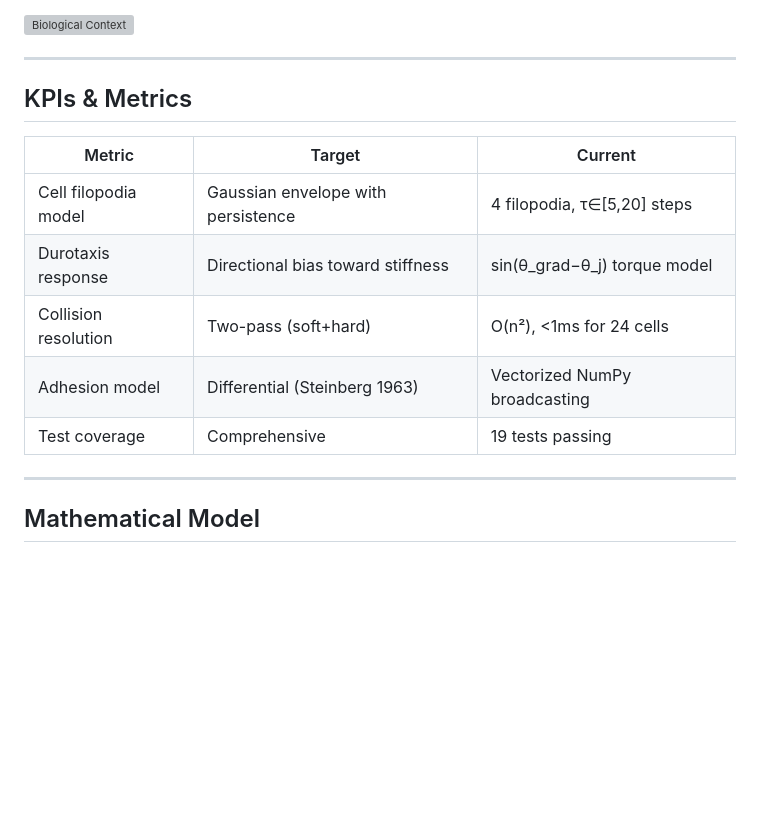
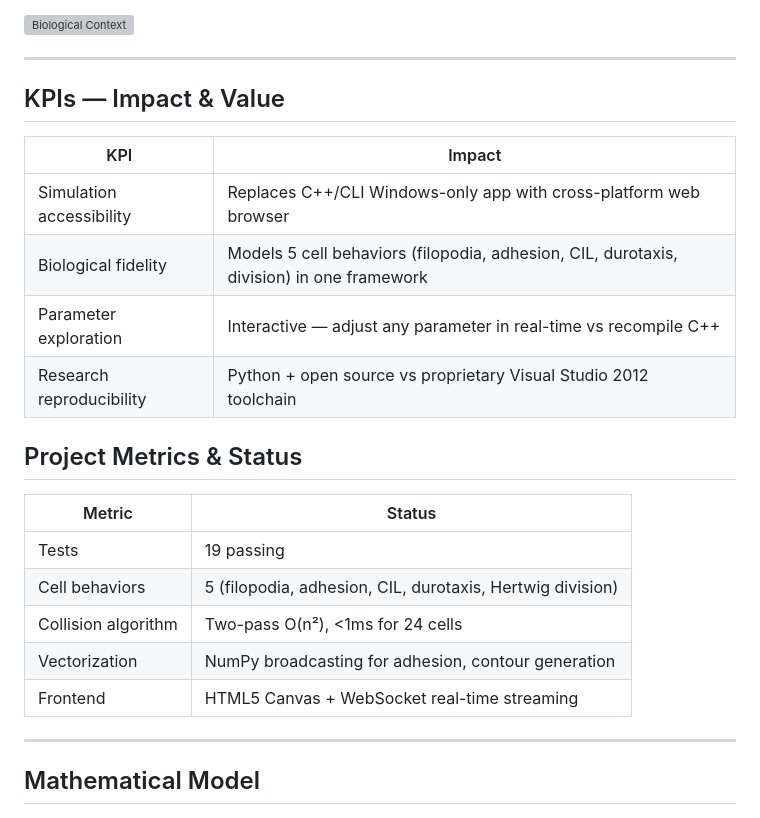
Before and after one commit to fsantibanezleal/SCIAN_LEO_CPM, a Markdown page: README.md, the part around the change. Rendered like a GitHub page; blank space fills up the shorter version; grey boxes are pictures that could not be loaded.

Commit message:
Docs: Separate KPIs (impact) from Metrics (technical) in README

```diff
--- a/README.md
+++ b/README.md
@@ -14,15 +14,24 @@ Understanding how cells migrate collectively during embryonic development is fun
 
 ---
 
-## KPIs & Metrics
+## KPIs — Impact & Value
 
-| Metric | Target | Current |
-|--------|--------|---------|
-| Cell filopodia model | Gaussian envelope with persistence | 4 filopodia, τ∈[5,20] steps |
-| Durotaxis response | Directional bias toward stiffness | sin(θ_grad−θ_j) torque model |
-| Collision resolution | Two-pass (soft+hard) | O(n²), <1ms for 24 cells |
-| Adhesion model | Differential (Steinberg 1963) | Vectorized NumPy broadcasting |
-| Test coverage | Comprehensive | 19 tests passing |
+| KPI | Impact |
+|-----|--------|
+| Simulation accessibility | Replaces C++/CLI Windows-only app with cross-platform web browser |
+| Biological fidelity | Models 5 cell behaviors (filopodia, adhesion, CIL, durotaxis, division) in one framework |
+| Parameter exploration | Interactive — adjust any parameter in real-time vs recompile C++ |
+| Research reproducibility | Python + open source vs proprietary Visual Studio 2012 toolchain |
+
+## Project Metrics & Status
+
+| Metric | Status |
+|--------|--------|
+| Tests | 19 passing |
+| Cell behaviors | 5 (filopodia, adhesion, CIL, durotaxis, Hertwig division) |
+| Collision algorithm | Two-pass O(n²), <1ms for 24 cells |
+| Vectorization | NumPy broadcasting for adhesion, contour generation |
+| Frontend | HTML5 Canvas + WebSocket real-time streaming |
 
 ---
 
```
